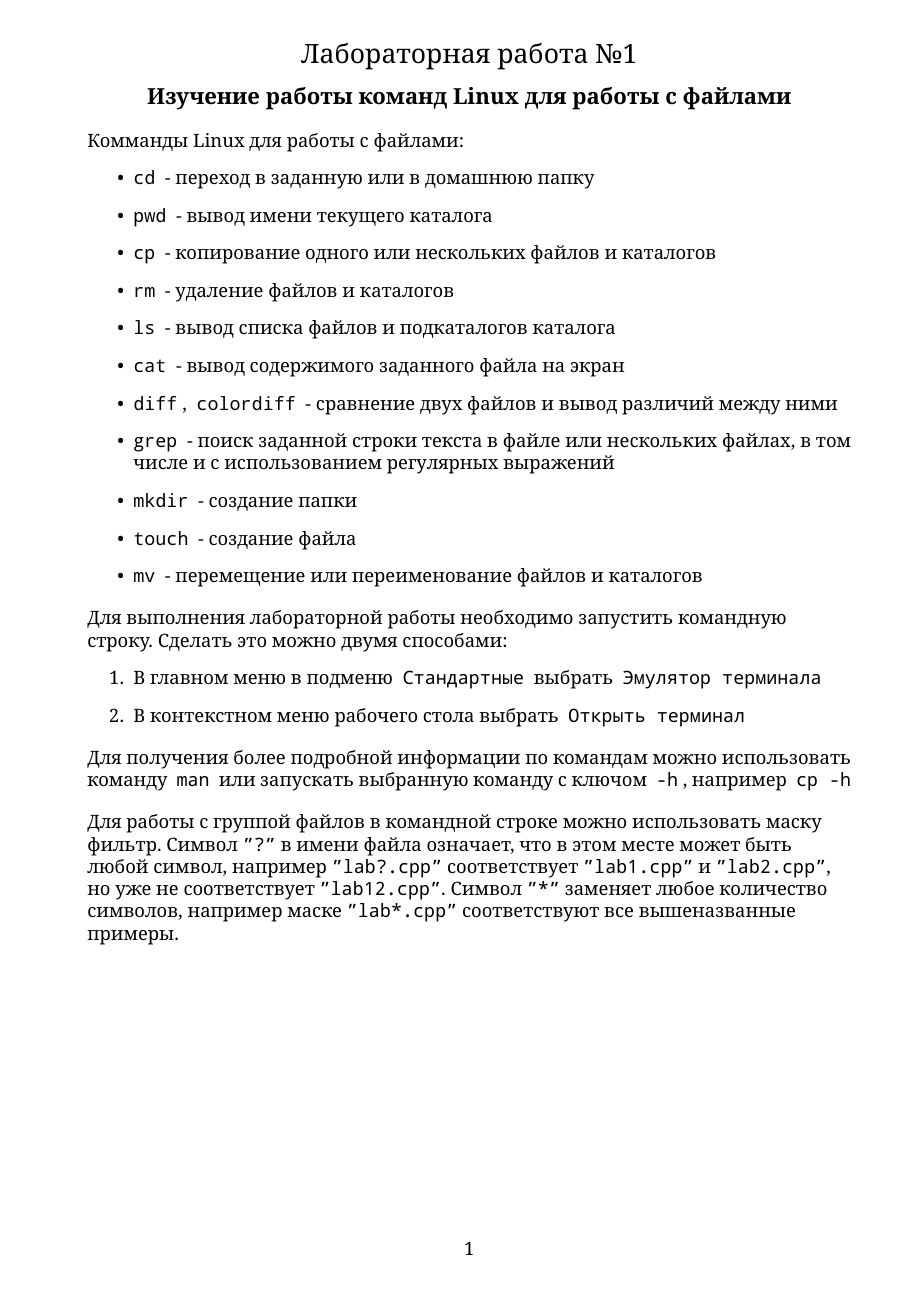
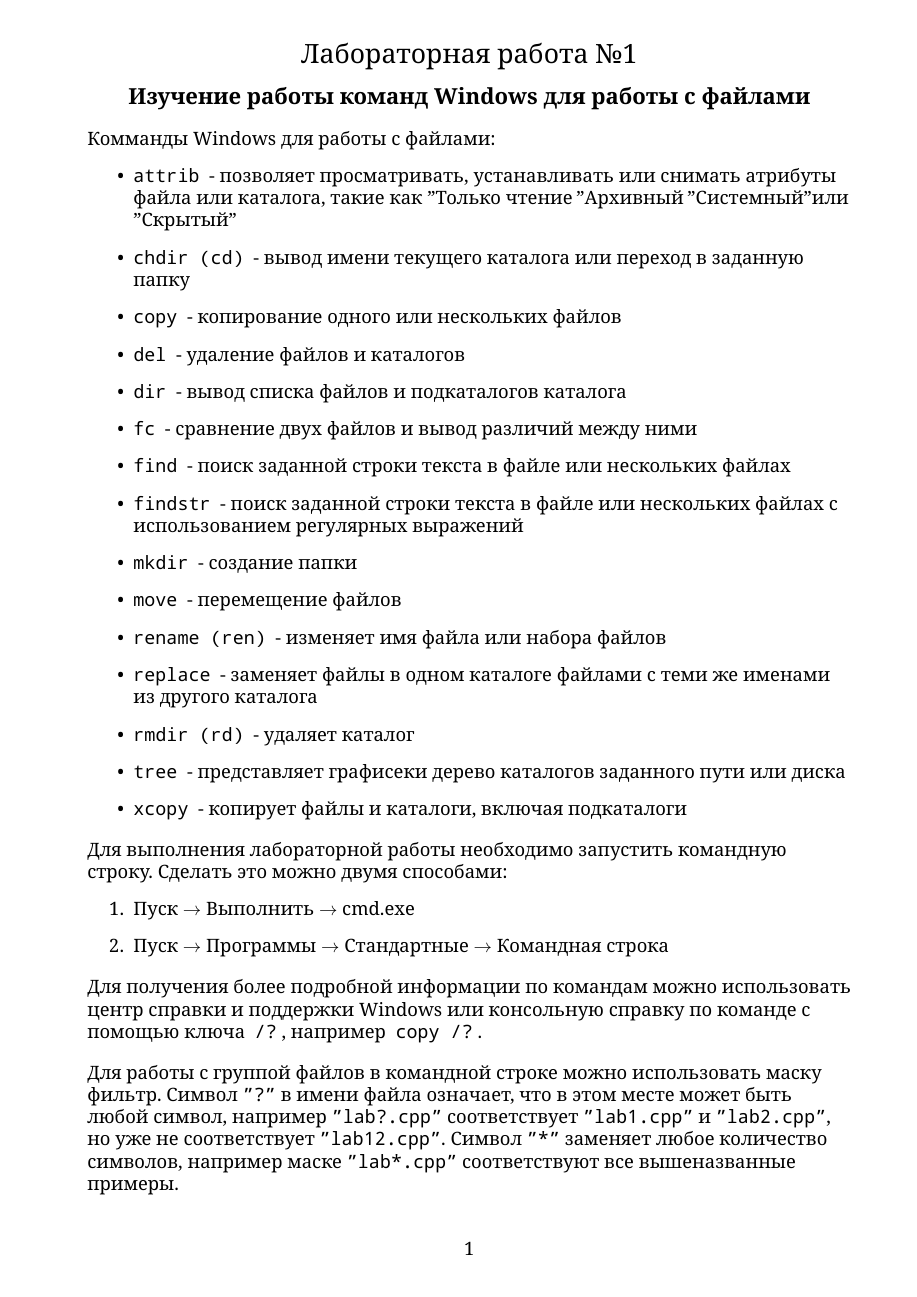
Before and after one commit to libbkmz/os-labs, a LaTeX document (1_windows.tex): page 1 of 2. Compiled offline with XeLaTeX.

Commit message:
Сделал 1ю лабу под Windows

```diff
--- a/1_windows.tex
+++ b/1_windows.tex
@@ -20,36 +20,40 @@
 \begin{document}
 
     % Заголовок
-  \labtitle{Лабораторная работа №1}{Изучение работы команд Linux для работы с файлами}
+    \labtitle{Лабораторная работа №1}{Изучение работы команд Windows для работы с файлами}
 
     % Описание
     \begin{flushleft}
-    Комманды Linux для работы с файлами:
+        Комманды Windows для работы с файлами:
         \begin{itemize}
-      \item \cmd{cd} - переход в заданную или в домашнюю папку
-      \item \cmd{pwd} - вывод имени текущего каталога
-      \item \cmd{cp} - копирование одного или нескольких файлов и каталогов
-      \item \cmd{rm} - удаление файлов и каталогов
-      \item \cmd{ls} - вывод списка файлов и подкаталогов каталога
-      \item \cmd{cat} - вывод содержимого заданного файла на экран
-      \item \cmd{diff}, \cmd{colordiff} - сравнение двух файлов и вывод различий между ними
-      \item \cmd{grep} - поиск заданной строки текста в файле или нескольких файлах, в том числе и с использованием регулярных выражений
+            \item \cmd{attrib} - позволяет просматривать, устанавливать или снимать атрибуты файла или каталога, такие как "Только чтение", "Архивный", "Системный" или "Скрытый"
+            \item \cmd{chdir (cd)} - вывод имени текущего каталога или переход в заданную папку
+            \item \cmd{copy} - копирование одного или нескольких файлов
+            \item \cmd{del} - удаление файлов и каталогов
+            \item \cmd{dir} - вывод списка файлов и подкаталогов каталога
+            \item \cmd{fc} - сравнение двух файлов и вывод различий между ними
+            \item \cmd{find} - поиск заданной строки текста в файле или нескольких файлах
+            \item \cmd{findstr} - поиск заданной строки текста в файле или нескольких файлах с использованием регулярных выражений
             \item \cmd{mkdir} - создание папки
-      \item \cmd{touch} - создание файла
-      \item \cmd{mv} - перемещение или переименование файлов и каталогов
+            \item \cmd{move} - перемещение файлов
+            \item \cmd{rename (ren)} - изменяет имя файла или набора файлов
+            \item \cmd{replace} - заменяет файлы в одном каталоге файлами с теми же именами из другого каталога
+            \item \cmd{rmdir (rd)} - удаляет каталог
+            \item \cmd{tree} - представляет графисеки дерево каталогов заданного пути или диска
+            \item \cmd{xcopy} - копирует файлы и каталоги, включая подкаталоги
         \end{itemize}
     \end{flushleft}
 
     \begin{flushleft}
         Для выполнения лабораторной работы необходимо запустить командную строку. Сделать это можно двумя способами:
         \begin{enumerate}
-      \item В главном меню в подменю \cmd{Стандартные} выбрать \cmd{Эмулятор терминала}
-      \item В контекстном меню рабочего стола выбрать \cmd{Открыть терминал}
+            \item Пуск $\to$ Выполнить $\to$ cmd.exe
+            \item Пуск $\to$ Программы $\to$ Стандартные $\to$ Командная строка
         \end{enumerate}
     \end{flushleft}
 
     \begin{flushleft}
-    Для получения более подробной информации по командам можно использовать команду \cmd{man} или запускать выбранную команду с ключом \cmd{-h}, например \cmd{cp -h}
+    Для получения более подробной информации по командам можно использовать центр справки и поддержки Windows или консольную справку по команде с помощью ключа \cmd{/?}, например \cmd{copy /?}.
     \end{flushleft}
 
     \begin{flushleft}
```
Also changed, not shown: 1_linux.tex (+1 -1 lines), 2_windows.tex (indentation only), 3_windows.tex (indentation only), 1_windows.tex (38 more changed lines). Lines whose indentation alone changed are shown as unchanged.
